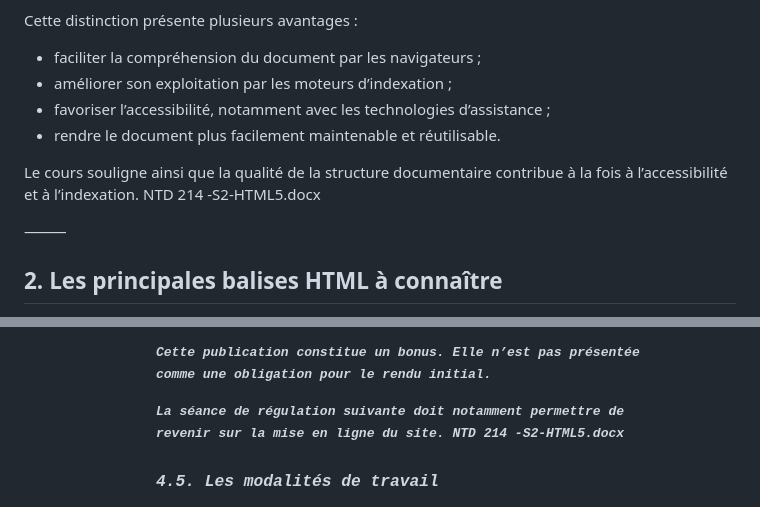
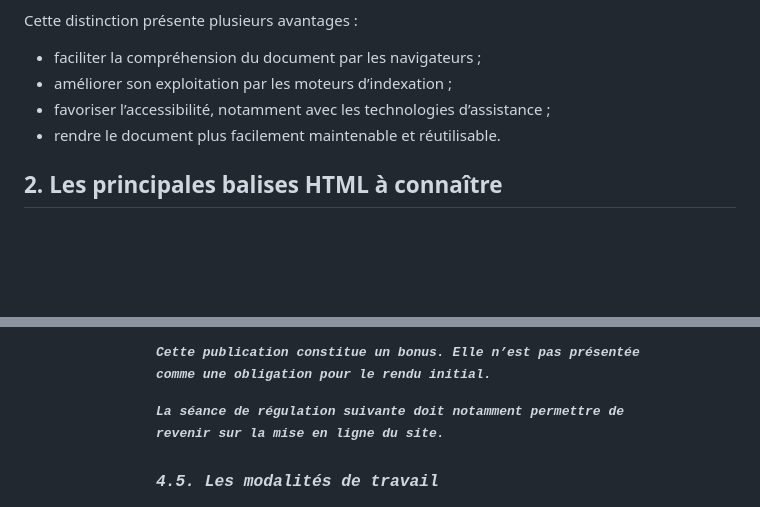
Before and after one commit to geraldkembellec/ntd214, a Markdown page: Cours-2.md, 2 parts joined by grey strips. Drawn GitHub-style; blank space fills up the shorter version.

```diff
--- a/Cours-2.md
+++ b/Cours-2.md
@@ -79,10 +79,6 @@ Cette distinction présente plusieurs avantages :
 * favoriser l’accessibilité, notamment avec les technologies d’assistance ;
 * rendre le document plus facilement maintenable et réutilisable.
 
-Le cours souligne ainsi que la qualité de la structure documentaire contribue à la fois à l’accessibilité et à l’indexation. NTD 214 -S2-HTML5.docx
-
-⸻
-
 ## 2. Les principales balises HTML à connaître
 
 Les balises ci-dessous constituent une fiche de révision organisée par fonction. Elles reprennent les éléments présentés pendant la séance et les consignes de réalisation du site.
@@ -459,7 +453,7 @@ Le cours évoque également la possibilité de publier la page sur GitHub.
 
 Cette publication constitue un bonus. Elle n’est pas présentée comme une obligation pour le rendu initial.
 
-La séance de régulation suivante doit notamment permettre de revenir sur la mise en ligne du site. NTD 214 -S2-HTML5.docx
+La séance de régulation suivante doit notamment permettre de revenir sur la mise en ligne du site.
 
 ### 4.5. Les modalités de travail
 
```
Also changed, not shown: other parts of Cours-2.md (+6 -12 lines).
